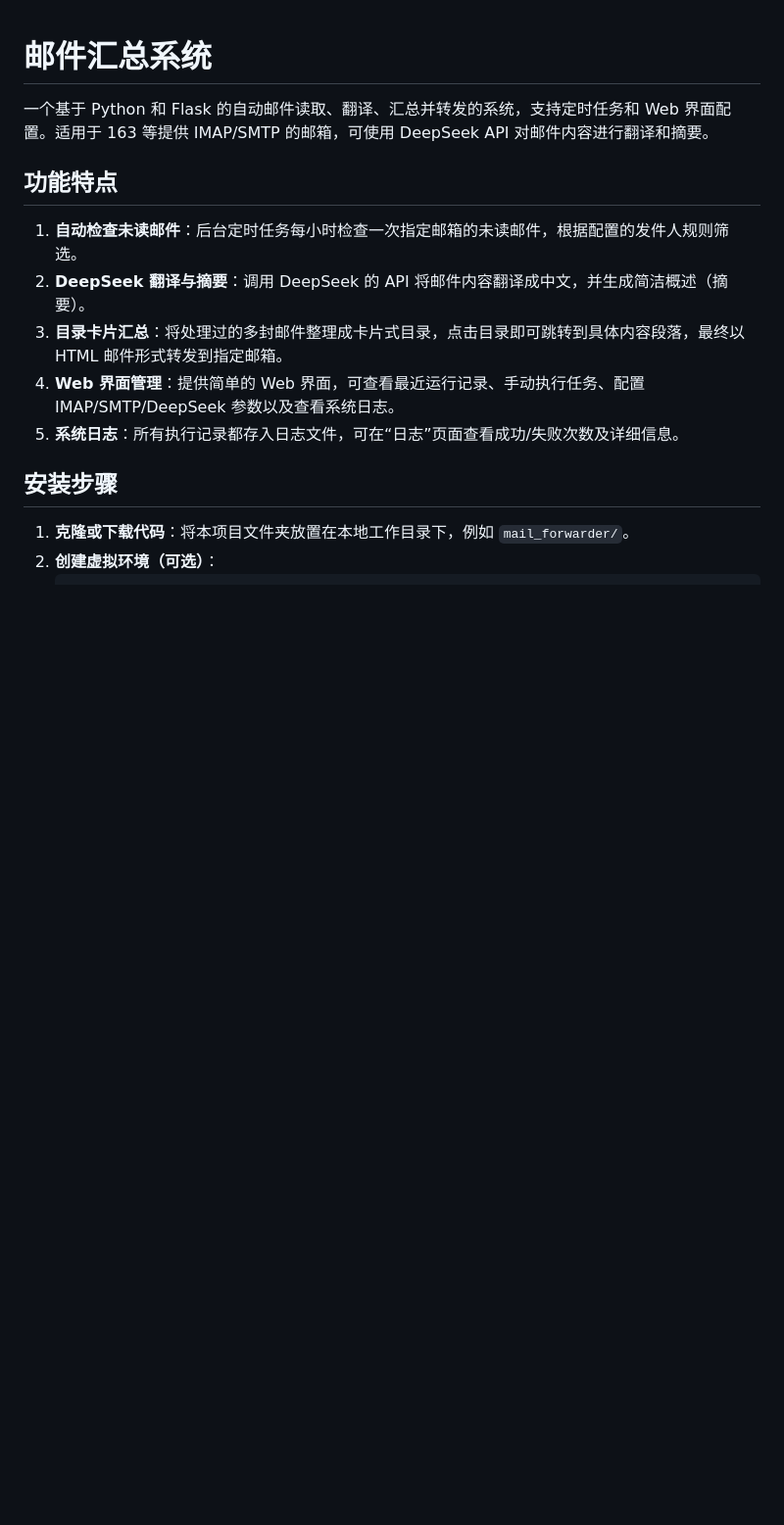
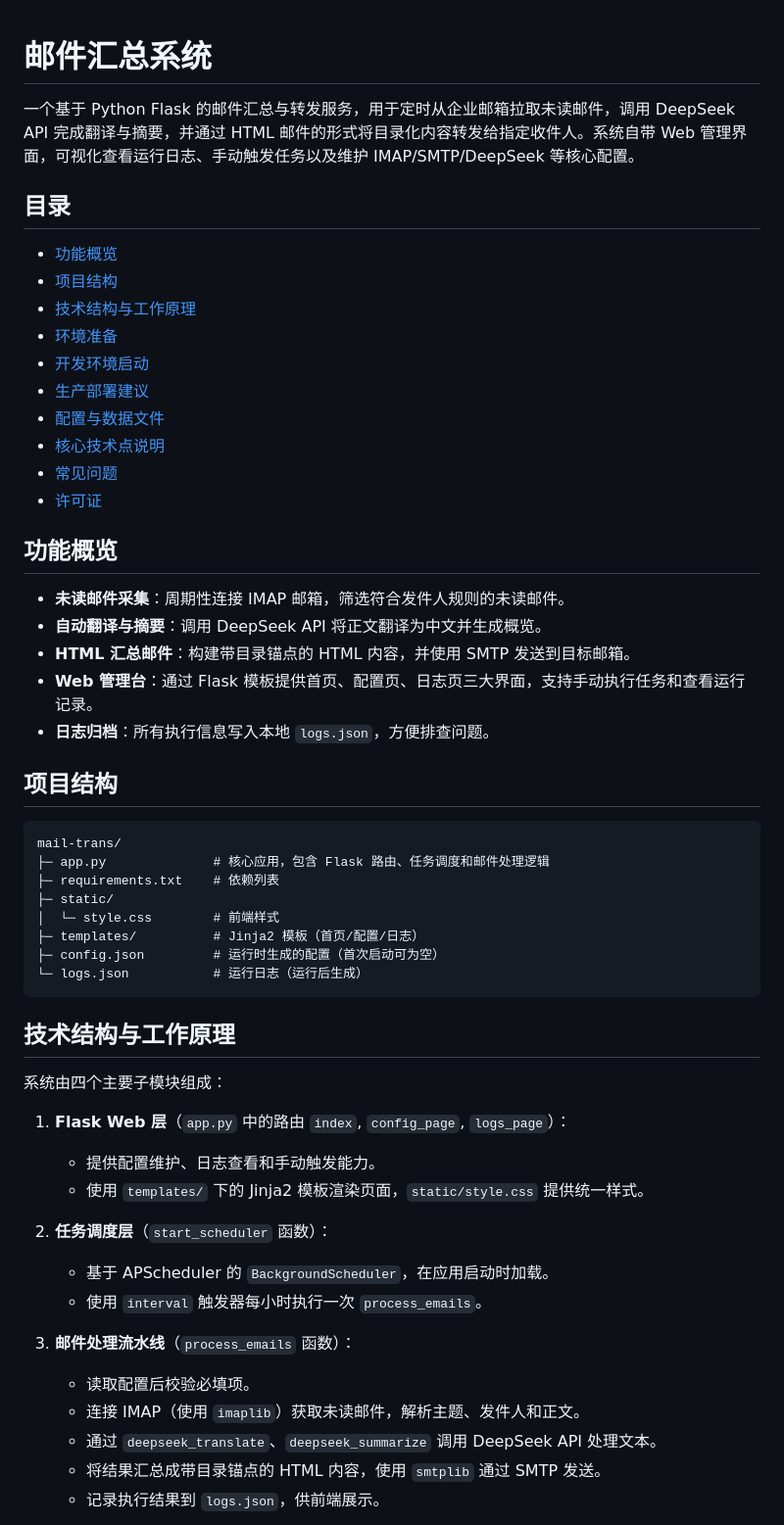
Before and after one commit to jhao/mail-trans, a Markdown page: README.md, the part around one of its changes. Shown at 98% size. Drawn GitHub-style; blank space fills up the shorter version.

Commit message:
docs: rewrite readme with deployment and architecture details

````diff
--- a/README.md
+++ b/README.md
@@ -1,16 +1,53 @@
 # 邮件汇总系统
 
-一个基于 Python 和 Flask 的自动邮件读取、翻译、汇总并转发的系统，支持定时任务和 Web 界面配置。适用于 163 等提供 IMAP/SMTP 的邮箱，可使用 DeepSeek API 对邮件内容进行翻译和摘要。
+一个基于 Python Flask 的邮件汇总与转发服务，用于定时从企业邮箱拉取未读邮件，调用 DeepSeek API 完成翻译与摘要，并通过 HTML 邮件的形式将目录化内容转发给指定收件人。系统自带 Web 管理界面，可视化查看运行日志、手动触发任务以及维护 IMAP/SMTP/DeepSeek 等核心配置。
 
-## 功能特点
+## 目录
+- [功能概览](#功能概览)
+- [项目结构](#项目结构)
+- [技术结构与工作原理](#技术结构与工作原理)
+- [环境准备](#环境准备)
+- [开发环境启动](#开发环境启动)
+- [生产部署建议](#生产部署建议)
+- [配置与数据文件](#配置与数据文件)
+- [核心技术点说明](#核心技术点说明)
+- [常见问题](#常见问题)
+- [许可证](#许可证)
 
-1. **自动检查未读邮件**：后台定时任务每小时检查一次指定邮箱的未读邮件，根据配置的发件人规则筛选。
-2. **DeepSeek 翻译与摘要**：调用 DeepSeek 的 API 将邮件内容翻译成中文，并生成简洁概述（摘要）。
-3. **目录卡片汇总**：将处理过的多封邮件整理成卡片式目录，点击目录即可跳转到具体内容段落，最终以 HTML 邮件形式转发到指定邮箱。
-4. **Web 界面管理**：提供简单的 Web 界面，可查看最近运行记录、手动执行任务、配置 IMAP/SMTP/DeepSeek 参数以及查看系统日志。
-5. **系统日志**：所有执行记录都存入日志文件，可在“日志”页面查看成功/失败次数及详细信息。
+## 功能概览
+- **未读邮件采集**：周期性连接 IMAP 邮箱，筛选符合发件人规则的未读邮件。
+- **自动翻译与摘要**：调用 DeepSeek API 将正文翻译为中文并生成概览。
+- **HTML 汇总邮件**：构建带目录锚点的 HTML 内容，并使用 SMTP 发送到目标邮箱。
+- **Web 管理台**：通过 Flask 模板提供首页、配置页、日志页三大界面，支持手动执行任务和查看运行记录。
+- **日志归档**：所有执行信息写入本地 `logs.json`，方便排查问题。
 
-## 安装步骤
+## 项目结构
+```
+mail-trans/
+├─ app.py              # 核心应用，包含 Flask 路由、任务调度和邮件处理逻辑
+├─ requirements.txt    # 依赖列表
+├─ static/
+│  └─ style.css        # 前端样式
+├─ templates/          # Jinja2 模板（首页/配置/日志）
+├─ config.json         # 运行时生成的配置（首次启动可为空）
+└─ logs.json           # 运行日志（运行后生成）
+```
 
-1. **克隆或下载代码**：将本项目文件夹放置在本地工作目录下，例如 `mail_forwarder/`。
-2. **创建虚拟环境（可选）**：
+## 技术结构与工作原理
+系统由四个主要子模块组成：
+
+1. **Flask Web 层**（`app.py` 中的路由 `index`, `config_page`, `logs_page`）：
+   - 提供配置维护、日志查看和手动触发能力。
+   - 使用 `templates/` 下的 Jinja2 模板渲染页面，`static/style.css` 提供统一样式。
+
+2. **任务调度层**（`start_scheduler` 函数）：
+   - 基于 APScheduler 的 `BackgroundScheduler`，在应用启动时加载。
+   - 使用 `interval` 触发器每小时执行一次 `process_emails`。
+
+3. **邮件处理流水线**（`process_emails` 函数）：
+   - 读取配置后校验必填项。
+   - 连接 IMAP（使用 `imaplib`）获取未读邮件，解析主题、发件人和正文。
+   - 通过 `deepseek_translate`、`deepseek_summarize` 调用 DeepSeek API 处理文本。
+   - 将结果汇总成带目录锚点的 HTML 内容，使用 `smtplib` 通过 SMTP 发送。
+   - 记录执行结果到 `logs.json`，供前端展示。
+
````
Also changed, not shown: other parts of README.md (+84 -39 lines).
